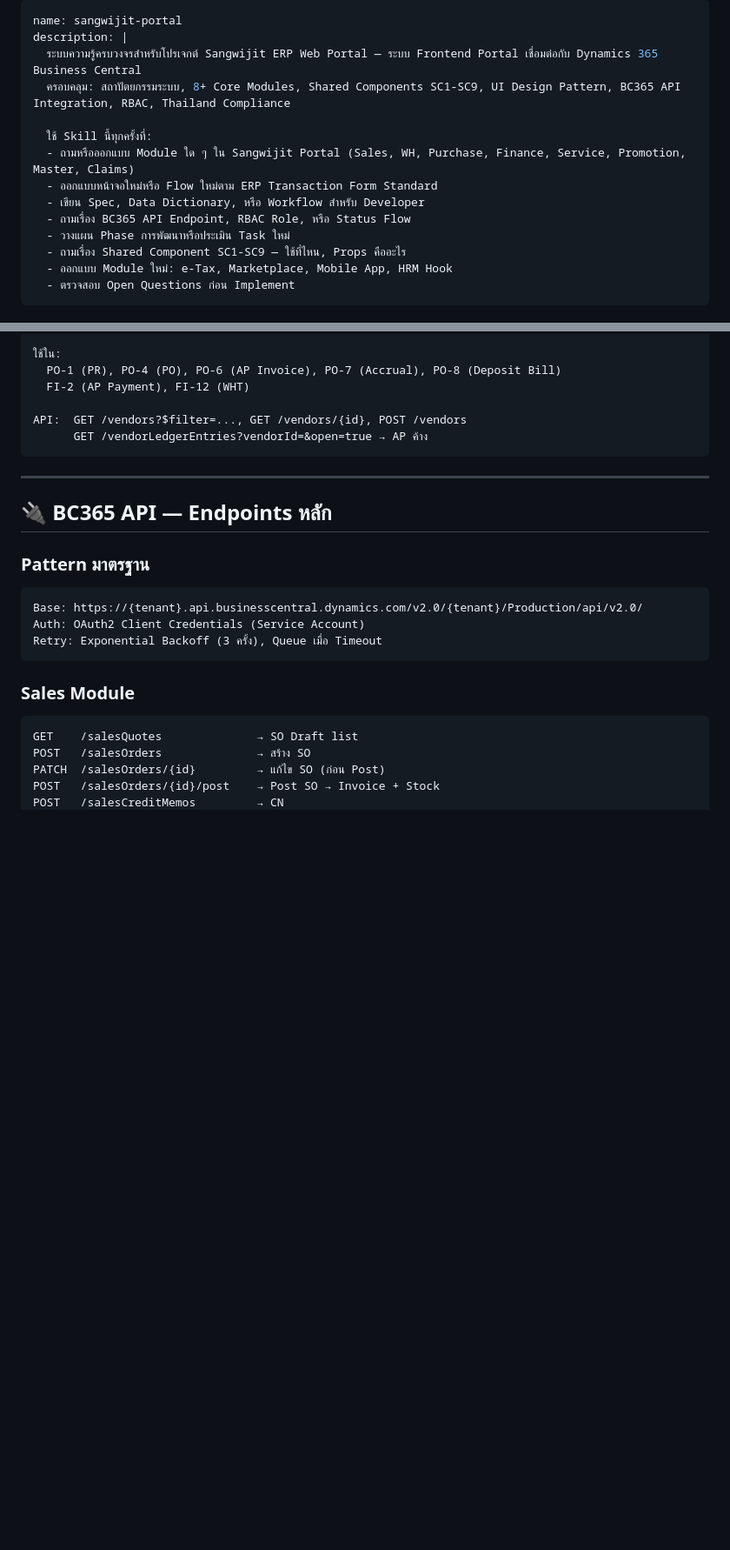
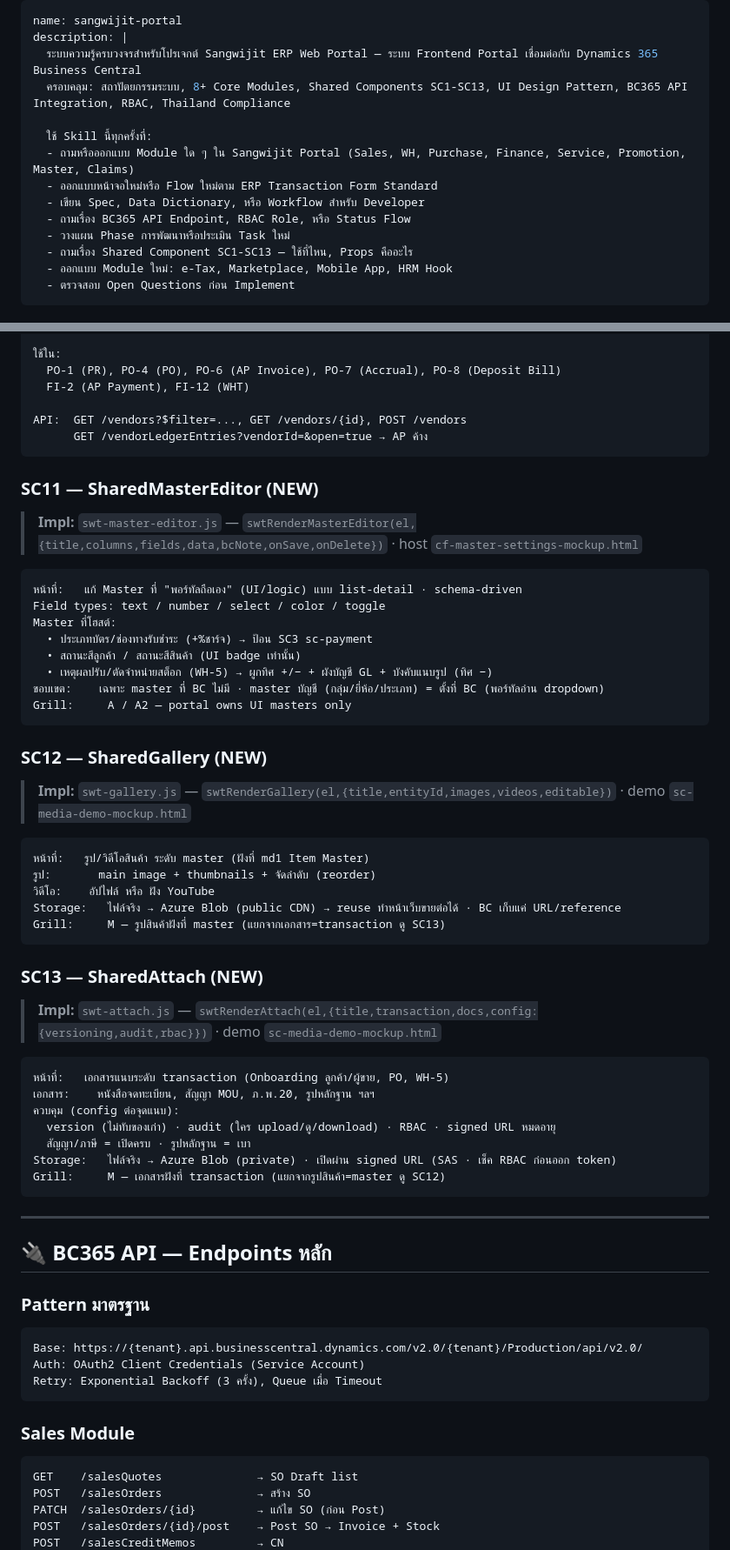
Before and after one commit to ArmPeerapat2/sangwijit-erp-mockup, a Markdown page: sangwijit-portal-skill/SKILL.md, 2 parts joined by grey strips. Shown at 87% size. Drawn GitHub-style; blank space fills up the shorter version.

Commit message:
docs(skill): ขึ้นทะเบียน SC11-13 (master-editor/gallery/attach) + SC3 impl=swt-payment
sync ทะเบียน shared component กลางกับงาน session — swt-payment=SC3(เดิม),
swt-master-editor=SC11, swt-gallery=SC12, swt-attach=SC13 + heading SC1-SC13

Co-Authored-By: Claude Opus 4.8 <noreply@anthropic.com>

````diff
--- a/sangwijit-portal-skill/SKILL.md
+++ b/sangwijit-portal-skill/SKILL.md
@@ -2,7 +2,7 @@
 name: sangwijit-portal
 description: |
   ระบบความรู้ครบวงจรสำหรับโปรเจกต์ Sangwijit ERP Web Portal — ระบบ Frontend Portal เชื่อมต่อกับ Dynamics 365 Business Central
-  ครอบคลุม: สถาปัตยกรรมระบบ, 8+ Core Modules, Shared Components SC1-SC9, UI Design Pattern, BC365 API Integration, RBAC, Thailand Compliance
+  ครอบคลุม: สถาปัตยกรรมระบบ, 8+ Core Modules, Shared Components SC1-SC13, UI Design Pattern, BC365 API Integration, RBAC, Thailand Compliance
 
   ใช้ Skill นี้ทุกครั้งที่:
   - ถามหรือออกแบบ Module ใด ๆ ใน Sangwijit Portal (Sales, WH, Purchase, Finance, Service, Promotion, Master, Claims)
@@ -10,7 +10,7 @@ description: |
   - เขียน Spec, Data Dictionary, หรือ Workflow สำหรับ Developer
   - ถามเรื่อง BC365 API Endpoint, RBAC Role, หรือ Status Flow
   - วางแผน Phase การพัฒนาหรือประเมิน Task ใหม่
-  - ถามเรื่อง Shared Component SC1-SC9 — ใช้ที่ไหน, Props คืออะไร
+  - ถามเรื่อง Shared Component SC1-SC13 — ใช้ที่ไหน, Props คืออะไร
   - ออกแบบ Module ใหม่: e-Tax, Marketplace, Mobile App, HRM Hook
   - ตรวจสอบ Open Questions ก่อน Implement
 ---
@@ -417,6 +424,47 @@ Blocked:   Vendor ยังไม่ Approve → ห้ามสร้าง PO
 
 API:  GET /vendors?$filter=..., GET /vendors/{id}, POST /vendors
       GET /vendorLedgerEntries?vendorId=&open=true → AP ค้าง
+```
+
+### SC11 — SharedMasterEditor (NEW)
+
+> **Impl:** `swt-master-editor.js` — `swtRenderMasterEditor(el,{title,columns,fields,data,bcNote,onSave,onDelete})` · host `cf-master-settings-mockup.html`
+
+```
+หน้าที่:   แก้ Master ที่ "พอร์ทัลถือเอง" (UI/logic) แบบ list-detail · schema-driven
+Field types: text / number / select / color / toggle
+Master ที่โฮสต์:
+  • ประเภทบัตร/ช่องทางรับชำระ (+%ชาร์จ) → ป้อน SC3 sc-payment
+  • สถานะสีลูกค้า / สถานะสีสินค้า (UI badge เท่านั้น)
+  • เหตุผลปรับ/ตัดจำหน่ายสต็อก (WH-5) → ผูกทิศ +/− + ผังบัญชี GL + บังคับแนบรูป (ทิศ −)
+ขอบเขต:    เฉพาะ master ที่ BC ไม่มี · master บัญชี (กลุ่ม/ยี่ห้อ/ประเภท) = ตั้งที่ BC (พอร์ทัลอ่าน dropdown)
+Grill:     A / A2 — portal owns UI masters only
+```
+
+### SC12 — SharedGallery (NEW)
+
+> **Impl:** `swt-gallery.js` — `swtRenderGallery(el,{title,entityId,images,videos,editable})` · demo `sc-media-demo-mockup.html`
+
+```
+หน้าที่:   รูป/วิดีโอสินค้า ระดับ master (ฝังที่ md1 Item Master)
+รูป:       main image + thumbnails + จัดลำดับ (reorder)
+วิดีโอ:    อัปไฟล์ หรือ ฝัง YouTube
+Storage:   ไฟล์จริง → Azure Blob (public CDN) → reuse ทำหน้าเว็บขายต่อได้ · BC เก็บแค่ URL/reference
+Grill:     M — รูปสินค้าฝังที่ master (แยกจากเอกสาร=transaction ดู SC13)
+```
+
+### SC13 — SharedAttach (NEW)
+
+> **Impl:** `swt-attach.js` — `swtRenderAttach(el,{title,transaction,docs,config:{versioning,audit,rbac}})` · demo `sc-media-demo-mockup.html`
+
+```
+หน้าที่:   เอกสารแนบระดับ transaction (Onboarding ลูกค้า/ผู้ขาย, PO, WH-5)
+เอกสาร:    หนังสือจดทะเบียน, สัญญา MOU, ภ.พ.20, รูปหลักฐาน ฯลฯ
+ควบคุม (config ต่อจุดแนบ):
+  version (ไม่ทับของเก่า) · audit (ใคร upload/ดู/download) · RBAC · signed URL หมดอายุ
+  สัญญา/ภาษี = เปิดครบ · รูปหลักฐาน = เบา
+Storage:   ไฟล์จริง → Azure Blob (private) · เปิดผ่าน signed URL (SAS · เช็ค RBAC ก่อนออก token)
+Grill:     M — เอกสารฝังที่ transaction (แยกจากรูปสินค้า=master ดู SC12)
 ```
 
 ---
````
Also changed, not shown: other parts of sangwijit-portal-skill/SKILL.md (+9 -2 lines).
